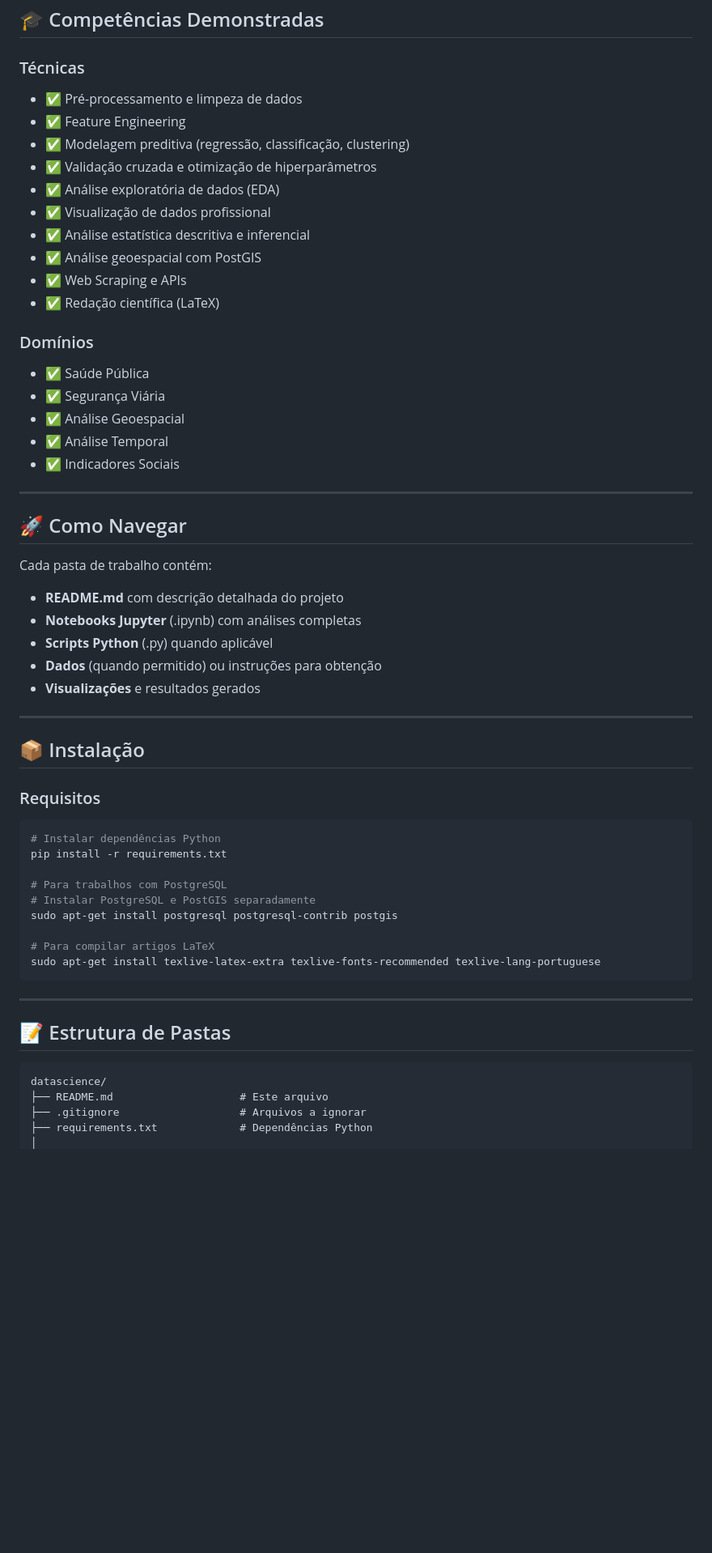
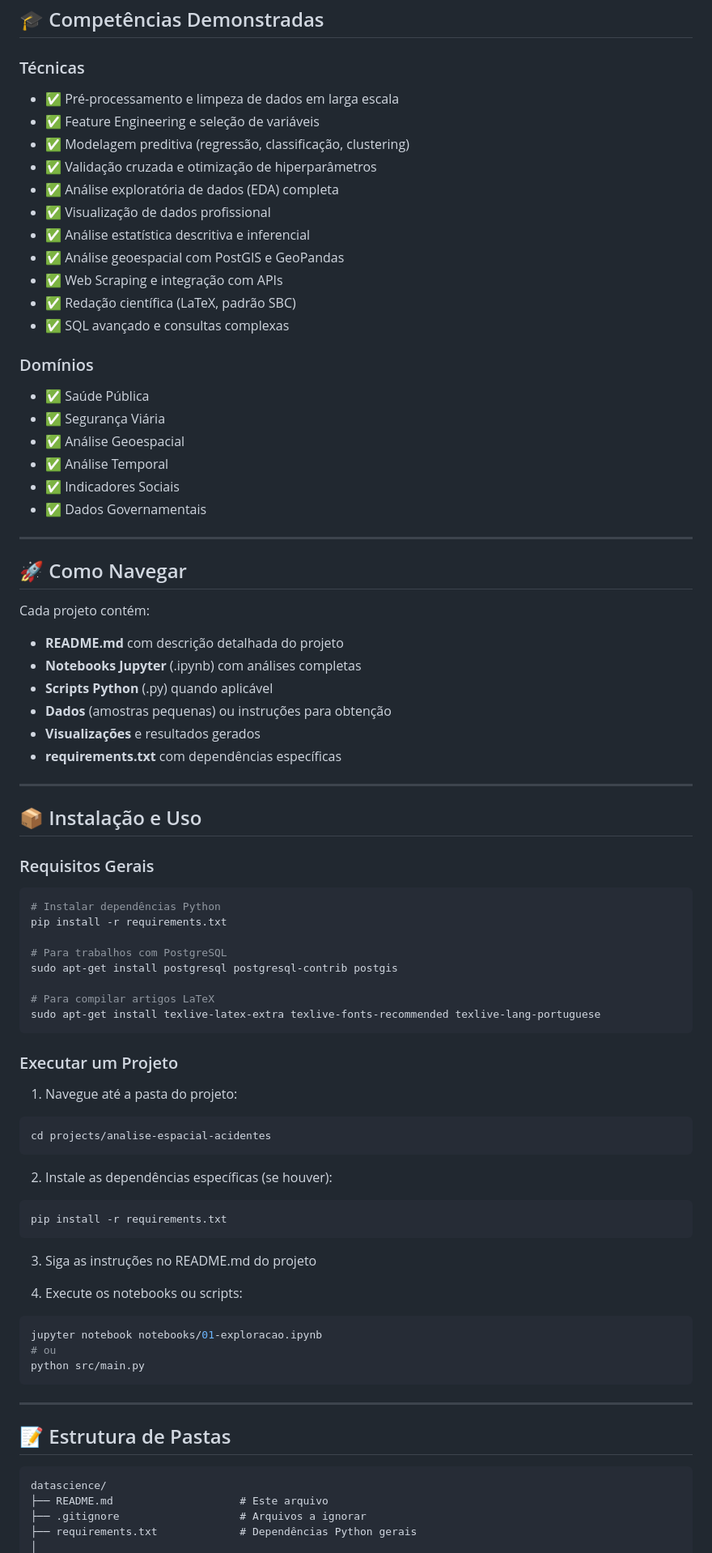
Before and after one commit to ViniCebalhos/DataScience_Vini, a Markdown page: README.md, the part around the change printed below. Shown: that part at 81% size. Rendered like a GitHub page; blank space fills up the shorter version.

````diff
--- a/README.md
+++ b/README.md
@@ -167,16 +179,17 @@ Exercícios práticos e notebooks de estudo.
 ## 🎓 Competências Demonstradas
 
 ### Técnicas
-- ✅ Pré-processamento e limpeza de dados
-- ✅ Feature Engineering
+- ✅ Pré-processamento e limpeza de dados em larga escala
+- ✅ Feature Engineering e seleção de variáveis
 - ✅ Modelagem preditiva (regressão, classificação, clustering)
 - ✅ Validação cruzada e otimização de hiperparâmetros
-- ✅ Análise exploratória de dados (EDA)
+- ✅ Análise exploratória de dados (EDA) completa
 - ✅ Visualização de dados profissional
 - ✅ Análise estatística descritiva e inferencial
-- ✅ Análise geoespacial com PostGIS
-- ✅ Web Scraping e APIs
-- ✅ Redação científica (LaTeX)
+- ✅ Análise geoespacial com PostGIS e GeoPandas
+- ✅ Web Scraping e integração com APIs
+- ✅ Redação científica (LaTeX, padrão SBC)
+- ✅ SQL avançado e consultas complexas
 
 ### Domínios
 - ✅ Saúde Pública
@@ -184,33 +197,56 @@ Exercícios práticos e notebooks de estudo.
 - ✅ Análise Geoespacial
 - ✅ Análise Temporal
 - ✅ Indicadores Sociais
+- ✅ Dados Governamentais
 
 ---
 
 ## 🚀 Como Navegar
 
-Cada pasta de trabalho contém:
+Cada projeto contém:
 - **README.md** com descrição detalhada do projeto
 - **Notebooks Jupyter** (.ipynb) com análises completas
 - **Scripts Python** (.py) quando aplicável
-- **Dados** (quando permitido) ou instruções para obtenção
+- **Dados** (amostras pequenas) ou instruções para obtenção
 - **Visualizações** e resultados gerados
+- **requirements.txt** com dependências específicas
 
 ---
 
-## 📦 Instalação
+## 📦 Instalação e Uso
 
-### Requisitos
+### Requisitos Gerais
+
 ```bash
 # Instalar dependências Python
 pip install -r requirements.txt
 
 # Para trabalhos com PostgreSQL
-# Instalar PostgreSQL e PostGIS separadamente
 sudo apt-get install postgresql postgresql-contrib postgis
 
 # Para compilar artigos LaTeX
 sudo apt-get install texlive-latex-extra texlive-fonts-recommended texlive-lang-portuguese
+```
+
+### Executar um Projeto
+
+1. Navegue até a pasta do projeto:
+```bash
+cd projects/analise-espacial-acidentes
+```
+
+2. Instale as dependências específicas (se houver):
+```bash
+pip install -r requirements.txt
+```
+
+3. Siga as instruções no README.md do projeto
+
+4. Execute os notebooks ou scripts:
+```bash
+jupyter notebook notebooks/01-exploracao.ipynb
+# ou
+python src/main.py
 ```
 
 ---
@@ -221,5 +257,5 @@ sudo apt-get install texlive-latex-extra texlive-fonts-recommended texlive-lang-
 datascience/
 ├── README.md                    # Este arquivo
 ├── .gitignore                   # Arquivos a ignorar
-├── requirements.txt             # Dependências Python
+├── requirements.txt             # Dependências Python gerais
 │
````
Also changed, not shown: other parts of README.md (+142 -145 lines), README_OLD.md (added, +284 -0 lines).
